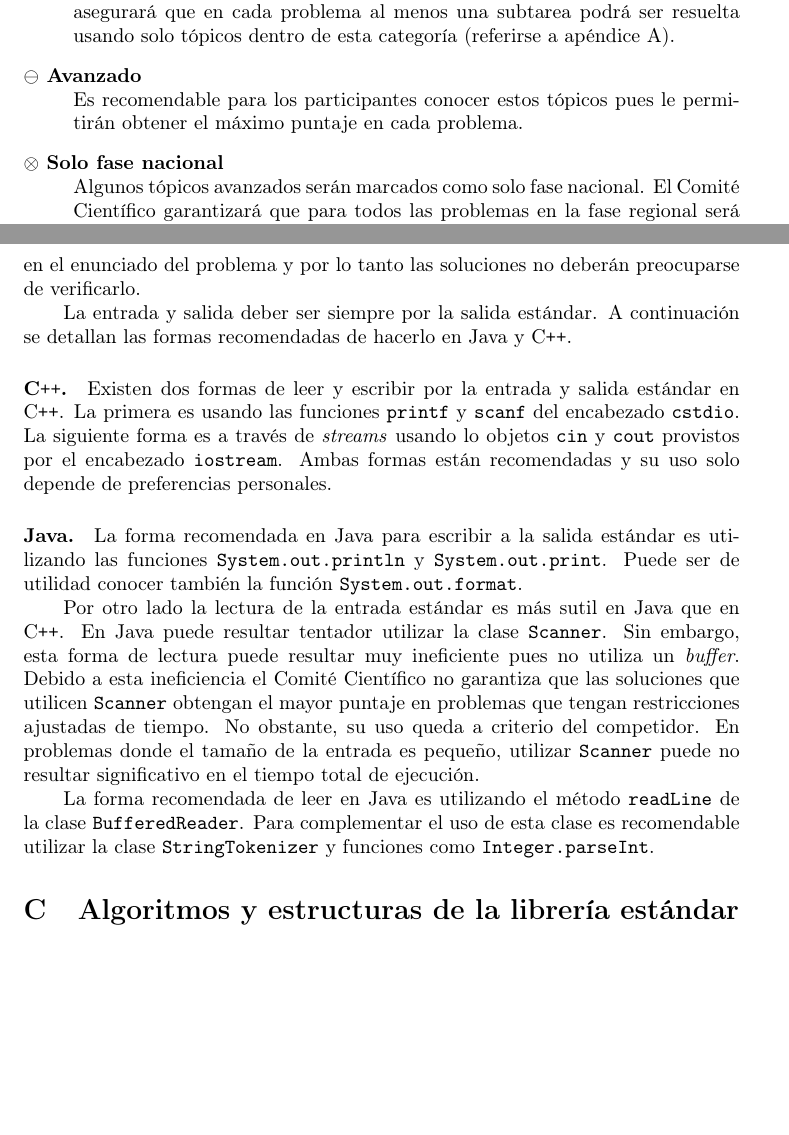
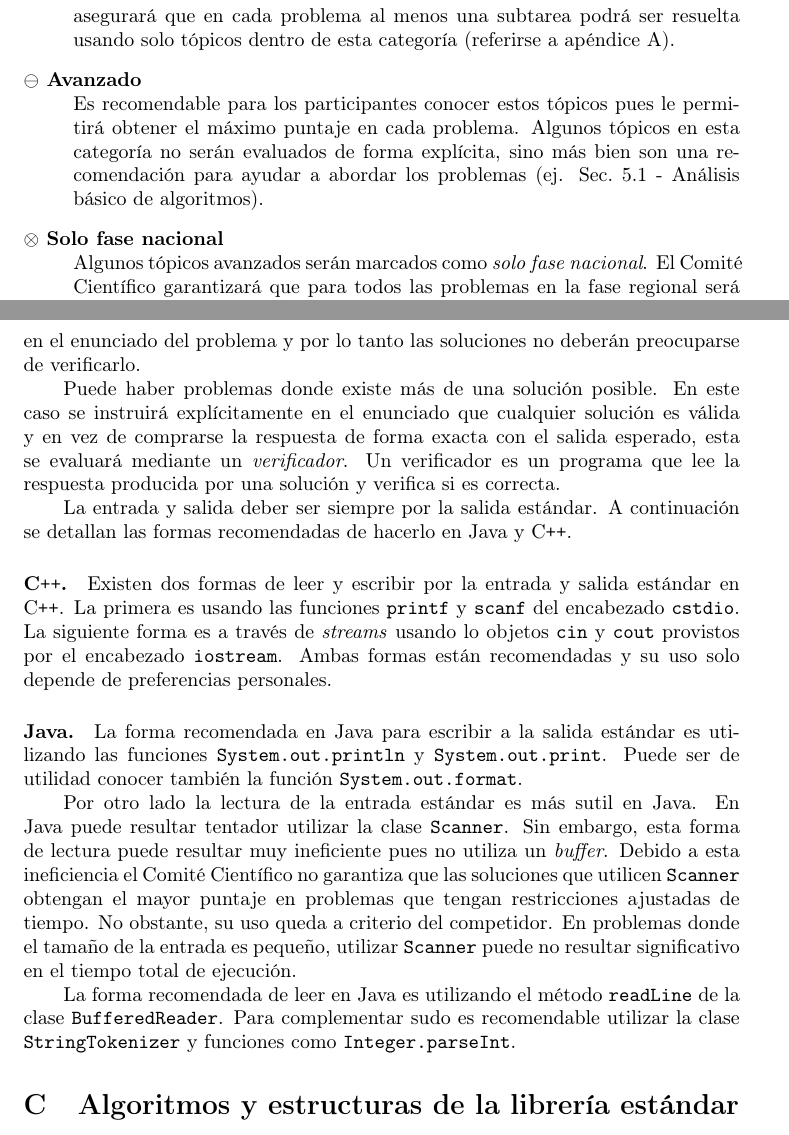
Before and after one commit to OCIoficial/syllabus, a LaTeX document (oci-syllabus.tex, which reads appendices/io.tex): two parts of pages 2 and 9 of 10 before the commit and two parts of pages 2 and 10 of 11 after it, joined at a grey line, cut so that both start at the same text, the shorter picture padded with empty space. Compiled offline with pdfLaTeX.

Commit message:
Agrega analisis de algoritmos + correcciones pequeñas

```diff
--- a/appendices/io.tex
+++ b/appendices/io.tex
@@ -18,6 +18,13 @@ La entrada de cada caso de prueba también seguirá el formato estricto
 especificado en el enunciado del problema y por lo tanto las soluciones no
 deberán preocuparse de verificarlo.
 
+Puede haber problemas donde existe más de una solución posible.
+En este caso se instruirá explícitamente en el enunciado que cualquier solución
+es válida y en vez de comprarse la respuesta de forma exacta con el salida
+esperado, esta se evaluará mediante un \emph{verificador}.
+Un verificador es un programa que lee la respuesta producida por una solución y
+verifica si es correcta.
+
 La entrada y salida deber ser siempre por la salida estándar.
 A continuación se detallan las formas recomendadas de hacerlo en \java y \cpp.
 \paragraph{\cpp.} Existen dos formas de leer y escribir por la entrada y salida
@@ -31,8 +38,7 @@ A continuación se detallan las formas recomendadas de hacerlo en \java y \cpp.
   utilizando las funciones \code{System.out.println} y \code{System.out.print}.
   Puede ser de utilidad conocer también la función \code{System.out.format}.
 
-  Por otro lado la lectura de la entrada estándar es más sutil en \java que en
-  \cpp.
+  Por otro lado la lectura de la entrada estándar es más sutil en \java.
   En \java puede resultar tentador utilizar la clase \code{Scanner}.
   Sin embargo, esta forma de lectura puede resultar muy ineficiente pues no
   utiliza un \textit{buffer}.
@@ -45,7 +51,7 @@ A continuación se detallan las formas recomendadas de hacerlo en \java y \cpp.
 
   La forma recomendada de leer en \java es utilizando el método \code{readLine}
   de la clase \code{BufferedReader}.
-  Para complementar el uso de esta clase es recomendable utilizar la clase
+  Para complementar sudo es recomendable utilizar la clase
   \code{StringTokenizer} y funciones como \code{Integer.parseInt}.
 
 %%% Local Variables:
--- a/oci-syllabus.tex
+++ b/oci-syllabus.tex
@@ -67,11 +67,14 @@ De forma específica el Syllabus divide los tópicos en tres categorías.
     apéndice \ref{problem-description}).
   \item[\advanced{} Avanzado]
     \hspace{1em} \\
-    Es recomendable para los participantes conocer estos tópicos
-    pues le permitirán obtener el máximo puntaje en cada problema.
+    Es recomendable para los participantes conocer estos tópicos pues le
+    permitirá obtener el máximo puntaje en cada problema.
+    Algunos tópicos en esta categoría no serán evaluados de forma explícita,
+    sino más bien son una recomendación para ayudar a abordar los problemas (ej.
+    Sec.~\ref{algorithm-analysis} - Análisis básico de algoritmos).
   \item[\ultra{} Solo fase nacional]
     \hspace{1em} \\
-    Algunos tópicos avanzados serán marcados como solo fase nacional.
+    Algunos tópicos avanzados serán marcados como \textit{solo fase nacional}.
     El Comité Científico garantizará que para todos las problemas en la fase
     regional será posible obtener puntaje máximo sin conocimiento sobre los
     tópicos en esta categoría.
```
Also changed, not shown: topics/algorithm-analysis.tex (added, +12 -0 lines), topics/simple-data-structures.tex (+1 -1 lines), topics/sort-search.tex (+2 -2 lines), appendices/io.tex (4 more changed lines), oci-syllabus.tex (6 more changed lines).
